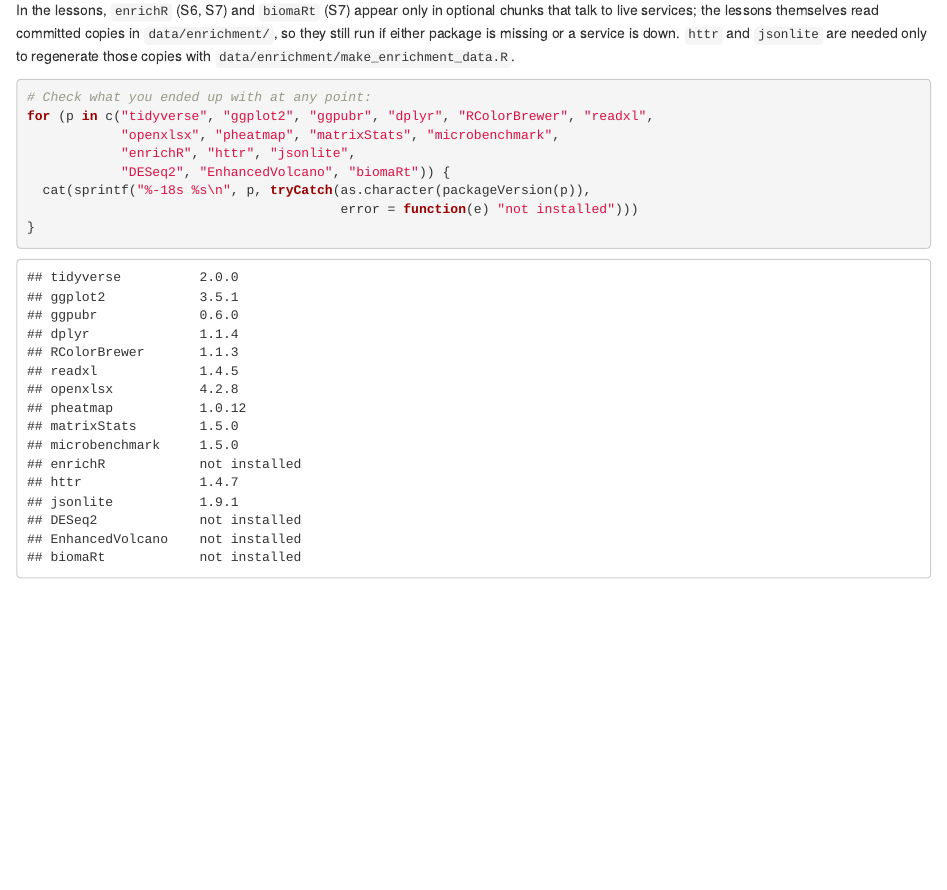
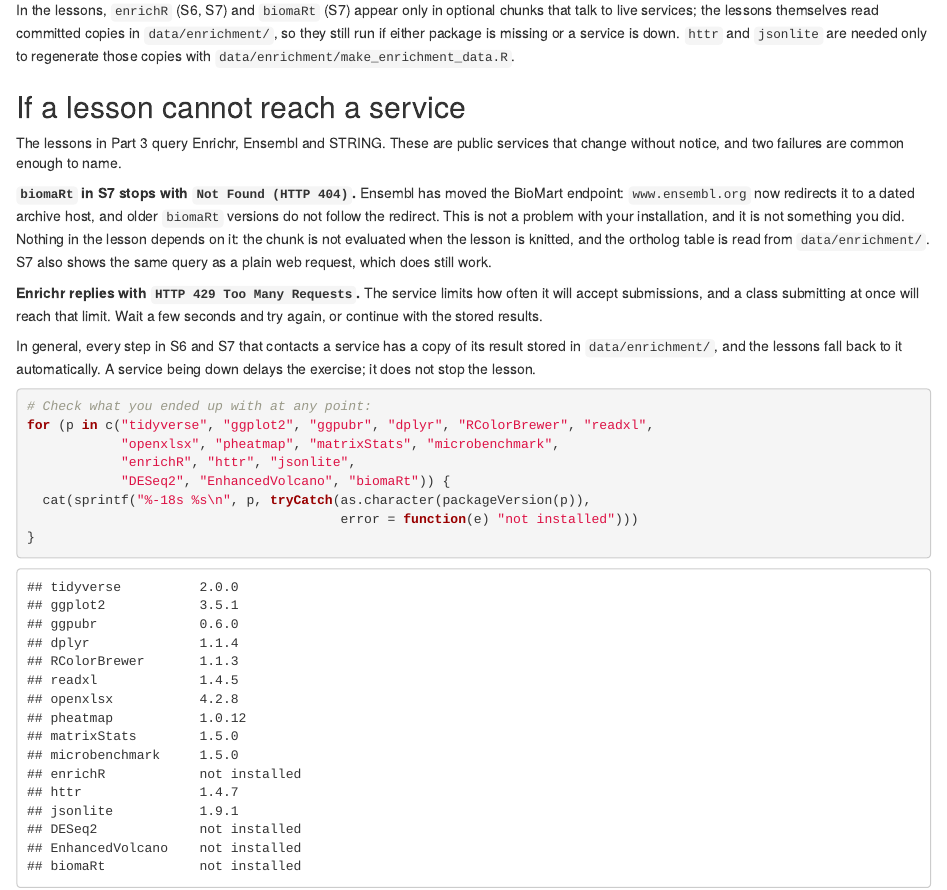
Before and after one commit to enriquea/ZebraQ, an R Markdown document (setup/Installation_and_setup.Rmd): the page in a window 1100 px wide, from 1910 px down. Rendered offline with R 4.5, knitr and Pandoc, with nearby package versions.

Commit message:
Document the biomaRt 404 for the classroom
Adds a troubleshooting section to the setup guide naming the two failures
students are most likely to meet in Part 3: biomaRt's HTTP 404, caused by
Ensembl redirecting the BioMart endpoint to an archive host, and Enrichr's
HTTP 429 when a class submits at once. Both say what to do and make clear
that neither stops the lesson, because every step that contacts a service
has a stored copy of its result.

S7 now also records that biomaRt 2.50, the version paired with R 4.1, has no
workaround from inside the package: naming a mirror or an archive host gets
past useEnsembl() but getBM() then fails as well. Verified against 2.50.3.

````diff
--- a/setup/Installation_and_setup.Rmd
+++ b/setup/Installation_and_setup.Rmd
@@ -126,6 +126,28 @@ chunks that talk to live services; the lessons themselves read committed copies
 down. `httr` and `jsonlite` are needed only to regenerate those copies with
 `data/enrichment/make_enrichment_data.R`.
 
+## If a lesson cannot reach a service
+
+The lessons in Part 3 query Enrichr, Ensembl and STRING. These are public
+services that change without notice, and two failures are common enough to name.
+
+**`biomaRt` in S7 stops with `Not Found (HTTP 404)`.** Ensembl has moved the
+BioMart endpoint: `www.ensembl.org` now redirects it to a dated archive host,
+and older `biomaRt` versions do not follow the redirect. This is not a problem
+with your installation, and it is not something you did. Nothing in the lesson
+depends on it: the chunk is not evaluated when the lesson is knitted, and the
+ortholog table is read from `data/enrichment/`. S7 also shows the same query as
+a plain web request, which does still work.
+
+**Enrichr replies with `HTTP 429 Too Many Requests`.** The service limits how
+often it will accept submissions, and a class submitting at once will reach that
+limit. Wait a few seconds and try again, or continue with the stored results.
+
+In general, every step in S6 and S7 that contacts a service has a copy of its
+result stored in `data/enrichment/`, and the lessons fall back to it
+automatically. A service being down delays the exercise; it does not stop the
+lesson.
+
 ```{r verify}
 # Check what you ended up with at any point:
 for (p in c("tidyverse", "ggplot2", "ggpubr", "dplyr", "RColorBrewer", "readxl",
````
Also changed, not shown: lessons-r/S7/S7_Orthologs_Networks_Pathways.Rmd (+4 -1 lines), lessons-r/S7/S7_Orthologs_Networks_Pathways.html.
